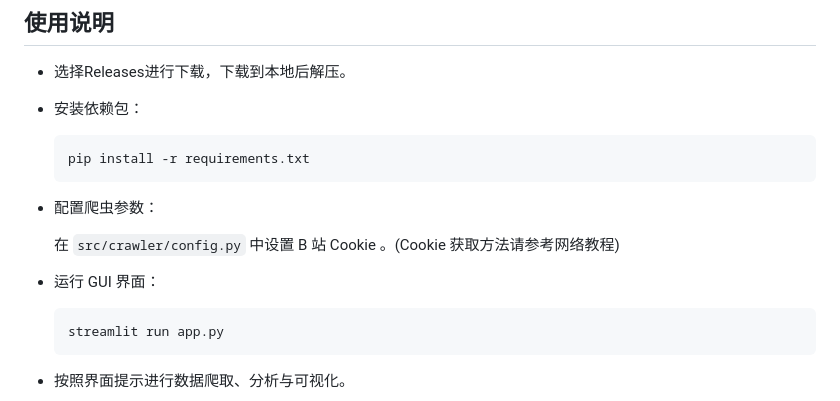
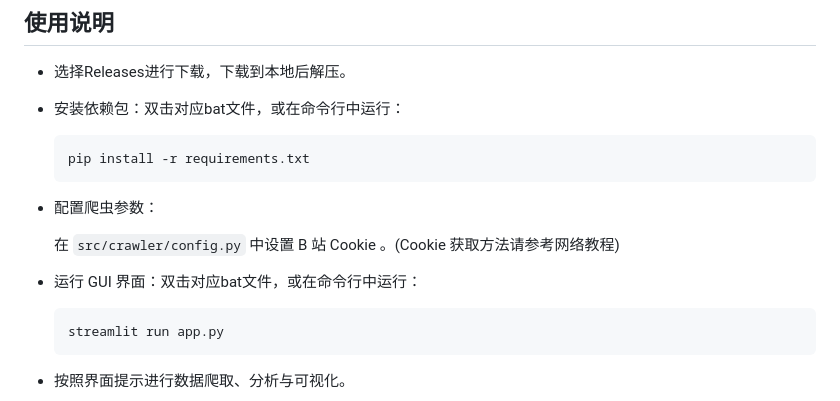
Before and after one commit to PhSeCl/Bilibili-Comment-and-Danmaku-Analysis, a Markdown page: README.md, the part around the change. Rendered like a GitHub page.

Commit message:
更新README

````diff
--- a/README.md
+++ b/README.md
@@ -79,7 +79,7 @@ video_time,real_time,content,user_hash,labels
 
 - 选择Releases进行下载，下载到本地后解压。
 
-- 安装依赖包：
+- 安装依赖包：双击对应bat文件，或在命令行中运行：
 
     ```bash
     pip install -r requirements.txt
@@ -89,7 +89,7 @@ video_time,real_time,content,user_hash,labels
 
     在 `src/crawler/config.py` 中设置 B 站 Cookie 。(Cookie 获取方法请参考网络教程)
 
-- 运行 GUI 界面：
+- 运行 GUI 界面：双击对应bat文件，或在命令行中运行：
 
     ```bash
     streamlit run app.py
````
